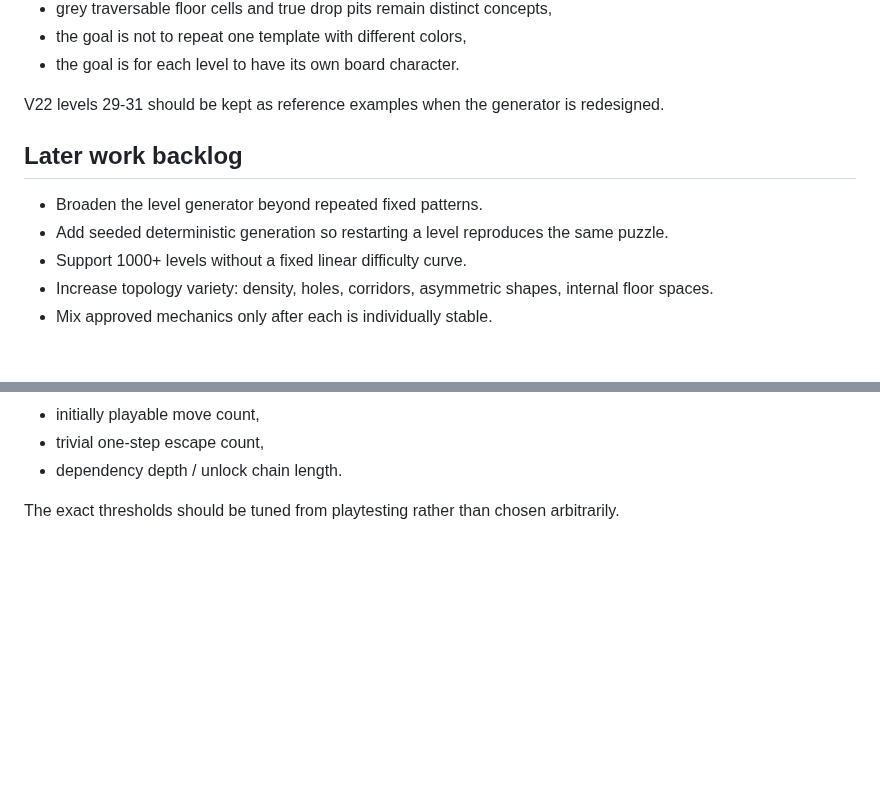
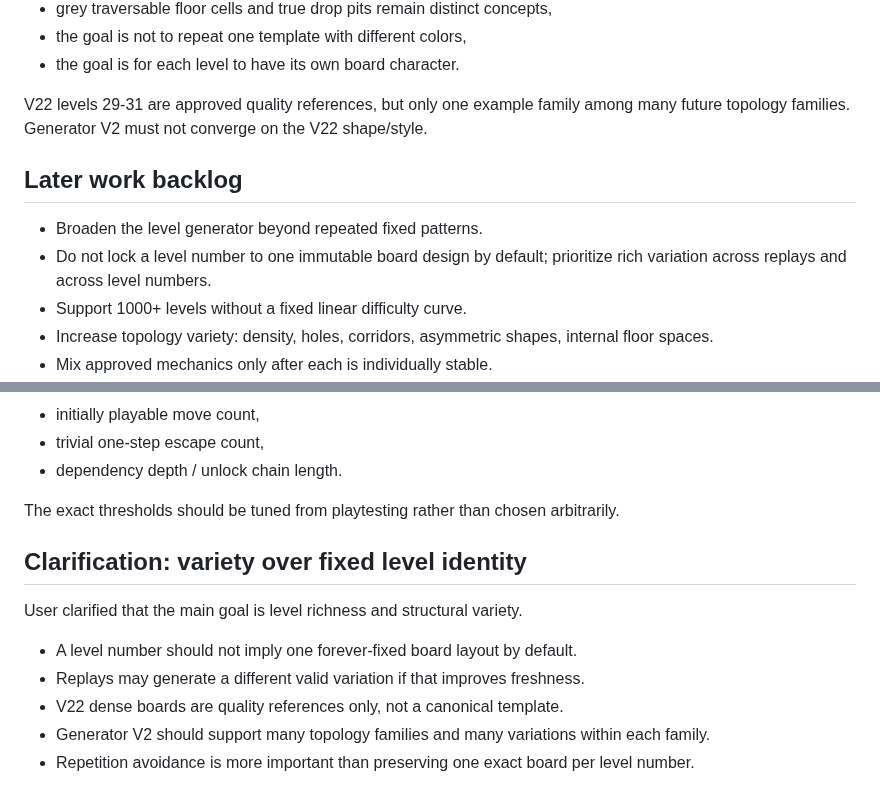
Before and after one commit to kelacumelam-cyber/Hexiva, a Markdown page: PROJECT_STATE.md, 2 parts joined by grey strips. GitHub-like rendering; blank space fills up the shorter version.

Commit message:
Clarify Generator V2 variety over fixed level identity

```diff
--- a/PROJECT_STATE.md
+++ b/PROJECT_STATE.md
@@ -278,12 +278,12 @@ Accepted direction:
 - the goal is not to repeat one template with different colors,
 - the goal is for each level to have its own board character.
 
-V22 levels 29-31 should be kept as reference examples when the generator is redesigned.
+V22 levels 29-31 are approved quality references, but only one example family among many future topology families. Generator V2 must not converge on the V22 shape/style.
 
 ## Later work backlog
 
 - Broaden the level generator beyond repeated fixed patterns.
-- Add seeded deterministic generation so restarting a level reproduces the same puzzle.
+- Do not lock a level number to one immutable board design by default; prioritize rich variation across replays and across level numbers.
 - Support 1000+ levels without a fixed linear difficulty curve.
 - Increase topology variety: density, holes, corridors, asymmetric shapes, internal floor spaces.
 - Mix approved mechanics only after each is individually stable.
@@ -315,3 +315,14 @@ Generator V2 should therefore include explicit targets/limits for:
 - dependency depth / unlock chain length.
 
 The exact thresholds should be tuned from playtesting rather than chosen arbitrarily.
+
+
+## Clarification: variety over fixed level identity
+
+User clarified that the main goal is level richness and structural variety.
+
+- A level number should not imply one forever-fixed board layout by default.
+- Replays may generate a different valid variation if that improves freshness.
+- V22 dense boards are quality references only, not a canonical template.
+- Generator V2 should support many topology families and many variations within each family.
+- Repetition avoidance is more important than preserving one exact board per level number.
```
